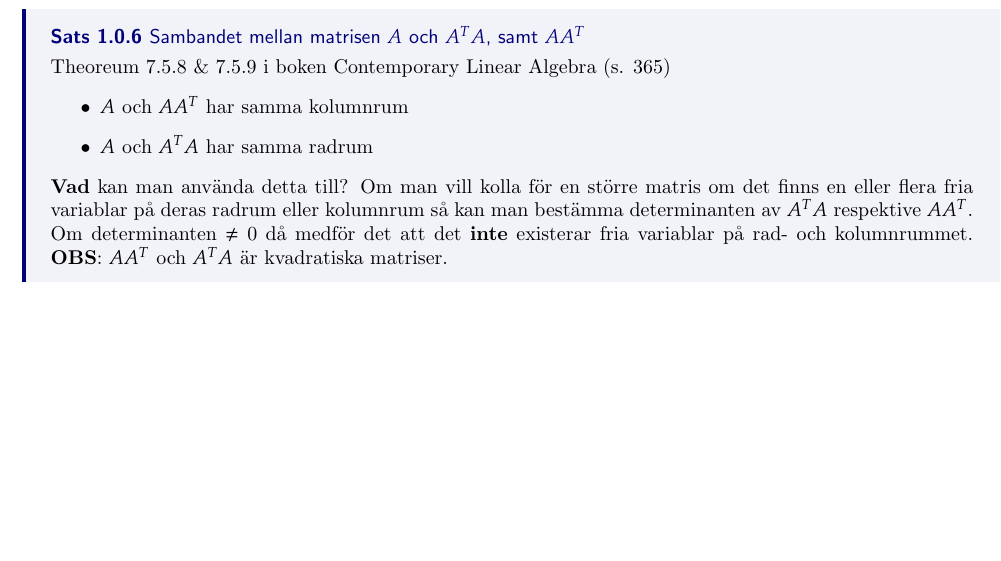
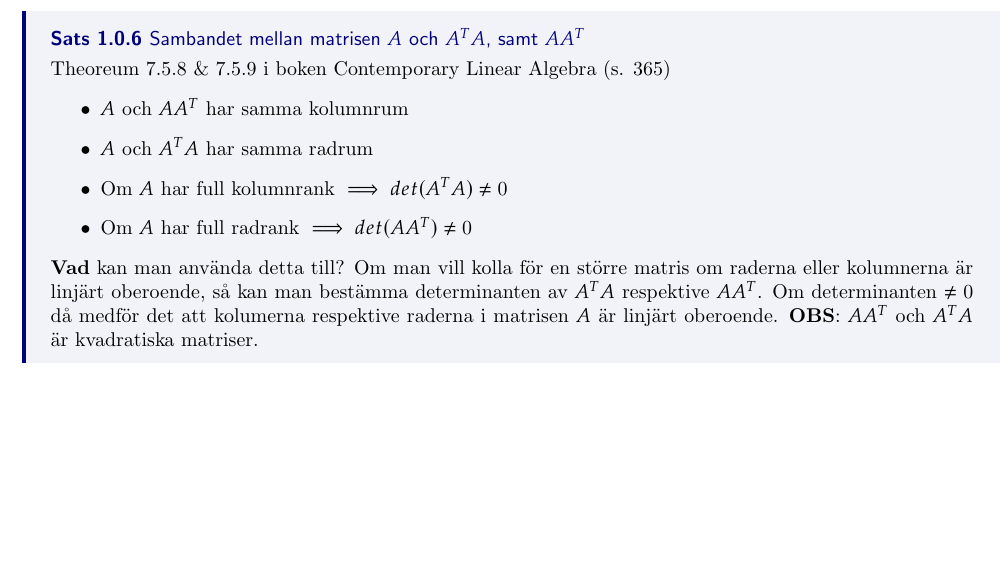
Before and after one commit to INDA22PlusPlus/plusplus-linear-algebra, a LaTeX thesis (extra_theory.tex): part of page 4 of 4, cut so that both start at the same text. Compiled offline with pdfLaTeX.

Commit message:
Error fixed

```diff
--- a/extra_theory.tex
+++ b/extra_theory.tex
@@ -107,8 +107,10 @@ Theoreum 7.5.8 \& 7.5.9 i boken Contemporary Linear Algebra (s. 365)
 \begin{itemize}
 	\item $A$ och $A A^T$ har samma kolumnrum
 	\item $A$ och $A^T A$ har samma radrum
+	\item Om $A$ har full kolumnrank $ \implies det(A^T A) \ne 0 $
+	\item Om $A$ har full radrank $ \implies det(A A^T) \ne 0 $
 \end{itemize}
-\textbf{Vad} kan man använda detta till? Om man vill kolla för en större matris om det finns en eller flera fria variablar på deras radrum eller kolumnrum så kan man bestämma determinanten av $A^T A$ respektive $A A^T$. Om determinanten $ \ne 0$ då medför det att det \textbf{inte} existerar fria variablar på rad- och kolumnrummet. \textbf{OBS}: $A A^T$ och $A^T A$ är kvadratiska matriser.
+\textbf{Vad} kan man använda detta till? Om man vill kolla för en större matris om raderna eller kolumnerna är linjärt oberoende, så kan man bestämma determinanten av $A^T A$ respektive $A A^T$. Om determinanten $ \ne 0$ då medför det att kolumerna respektive raderna i matrisen $A$ är linjärt oberoende. \textbf{OBS}: $A A^T$ och $A^T A$ är kvadratiska matriser.
 }
 
 \end{document}
```
Also changed, not shown: extra_theory.pdf.
